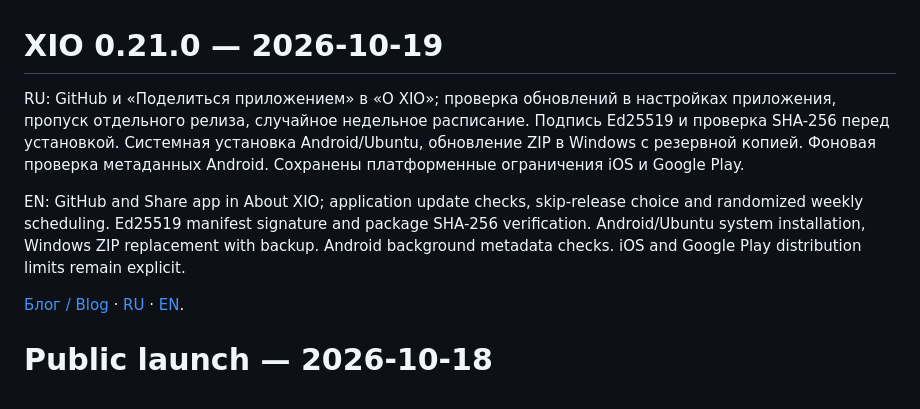
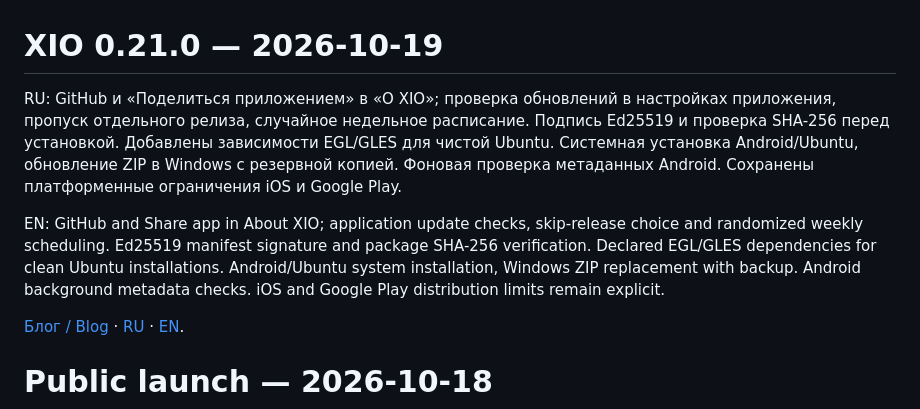
Before and after one commit to rukazax/xio_vpn, a Markdown page: CHANGELOG.md, the part around the change. Drawn GitHub-style.

Commit message:
XIO 0.21 verified update flow 4

```diff
--- a/CHANGELOG.md
+++ b/CHANGELOG.md
@@ -1,8 +1,8 @@
 # XIO 0.21.0 — 2026-10-19
 
-RU: GitHub и «Поделиться приложением» в «О XIO»; проверка обновлений в настройках приложения, пропуск отдельного релиза, случайное недельное расписание. Подпись Ed25519 и проверка SHA-256 перед установкой. Системная установка Android/Ubuntu, обновление ZIP в Windows с резервной копией. Фоновая проверка метаданных Android. Сохранены платформенные ограничения iOS и Google Play.
+RU: GitHub и «Поделиться приложением» в «О XIO»; проверка обновлений в настройках приложения, пропуск отдельного релиза, случайное недельное расписание. Подпись Ed25519 и проверка SHA-256 перед установкой. Добавлены зависимости EGL/GLES для чистой Ubuntu. Системная установка Android/Ubuntu, обновление ZIP в Windows с резервной копией. Фоновая проверка метаданных Android. Сохранены платформенные ограничения iOS и Google Play.
 
-EN: GitHub and Share app in About XIO; application update checks, skip-release choice and randomized weekly scheduling. Ed25519 manifest signature and package SHA-256 verification. Android/Ubuntu system installation, Windows ZIP replacement with backup. Android background metadata checks. iOS and Google Play distribution limits remain explicit.
+EN: GitHub and Share app in About XIO; application update checks, skip-release choice and randomized weekly scheduling. Ed25519 manifest signature and package SHA-256 verification. Declared EGL/GLES dependencies for clean Ubuntu installations. Android/Ubuntu system installation, Windows ZIP replacement with backup. Android background metadata checks. iOS and Google Play distribution limits remain explicit.
 
 [Блог / Blog](docs/blog/2026-10-19-updates.md) · [RU](docs/ru/updates.md) · [EN](docs/en/updates.md).
 
```
